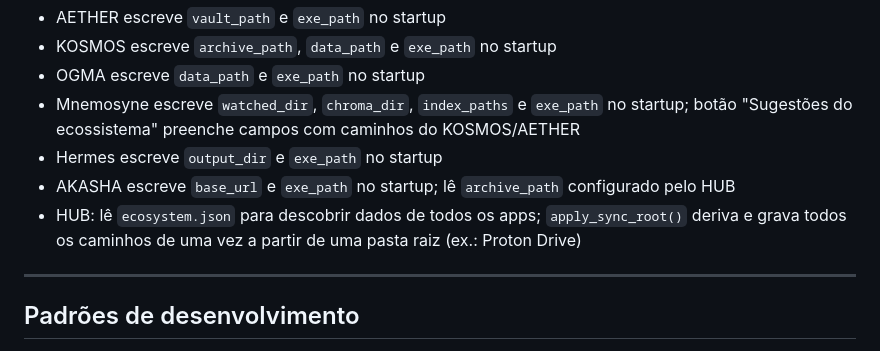
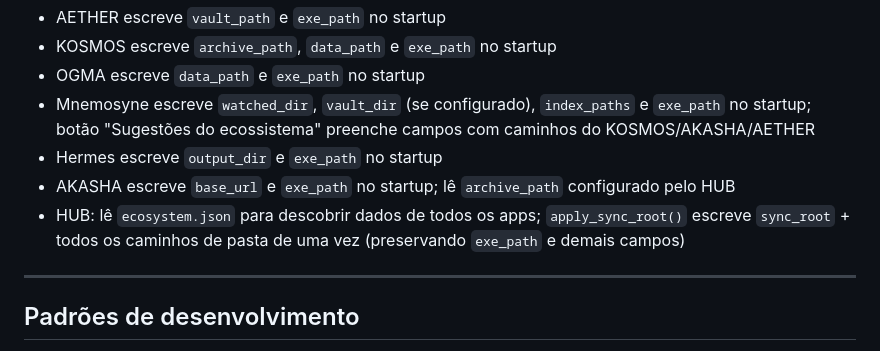
Before and after one commit to bruxadacabana/ecosystem, a Markdown page: README.md, the part around one of its changes. Drawn GitHub-style.

```diff
--- a/README.md
+++ b/README.md
@@ -771,10 +796,10 @@ KOSMOS, Mnemosyne e Hermes são apps desktop (PyQt6/PySide6) — não expõem po
 - AETHER escreve `vault_path` e `exe_path` no startup
 - KOSMOS escreve `archive_path`, `data_path` e `exe_path` no startup
 - OGMA escreve `data_path` e `exe_path` no startup
-- Mnemosyne escreve `watched_dir`, `chroma_dir`, `index_paths` e `exe_path` no startup; botão "Sugestões do ecossistema" preenche campos com caminhos do KOSMOS/AETHER
+- Mnemosyne escreve `watched_dir`, `vault_dir` (se configurado), `index_paths` e `exe_path` no startup; botão "Sugestões do ecossistema" preenche campos com caminhos do KOSMOS/AKASHA/AETHER
 - Hermes escreve `output_dir` e `exe_path` no startup
 - AKASHA escreve `base_url` e `exe_path` no startup; lê `archive_path` configurado pelo HUB
-- HUB: lê `ecosystem.json` para descobrir dados de todos os apps; `apply_sync_root()` deriva e grava todos os caminhos de uma vez a partir de uma pasta raiz (ex.: Proton Drive)
+- HUB: lê `ecosystem.json` para descobrir dados de todos os apps; `apply_sync_root()` escreve `sync_root` + todos os caminhos de pasta de uma vez (preservando `exe_path` e demais campos)
 
 ---
 
```
Also changed, not shown: other parts of README.md (+26 -1 lines), ECOSYSTEM_TODO.md (+1 -1 lines).
